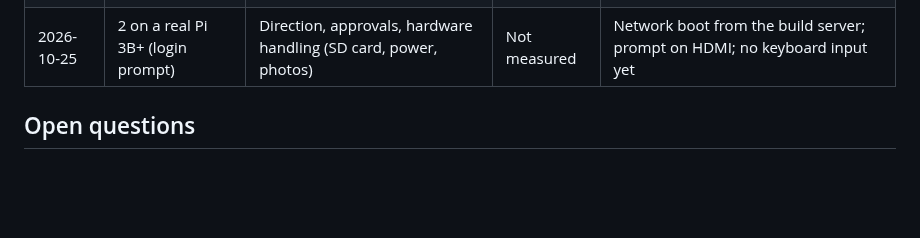
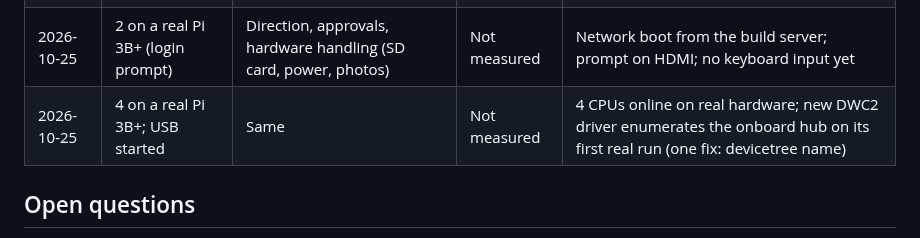
Before and after one commit to redox-rpi/redox-rpi, a Markdown page: docs/ai-challenge.md, the part around the change. Rendered like a GitHub page; blank space fills up the shorter version.

```diff
--- a/docs/ai-challenge.md
+++ b/docs/ai-challenge.md
@@ -78,6 +78,7 @@ logged here as a first data point.
 | 2026-10-24 | 2 in QEMU (partly) | Direction and approvals only | Not measured | Shell reached after fixing a devicetree bug; most programs crash on an upstream regression |
 | 2026-10-24 | 4 in QEMU | Direction and approvals only | Not measured | All 4 cores online: spin-table and BCM2836 IPIs, working on the first boot attempt |
 | 2026-10-25 | 2 on a real Pi 3B+ (login prompt) | Direction, approvals, hardware handling (SD card, power, photos) | Not measured | Network boot from the build server; prompt on HDMI; no keyboard input yet |
+| 2026-10-25 | 4 on a real Pi 3B+; USB started | Same | Not measured | 4 CPUs online on real hardware; new DWC2 driver enumerates the onboard hub on its first real run (one fix: devicetree name) |
 
 ## Open questions
 
```
Also changed, not shown: ROADMAP.md (+1 -1 lines), docs/status.md (+11 -3 lines), docs/images/dwc2d-pi3bplus.jpg (added).
